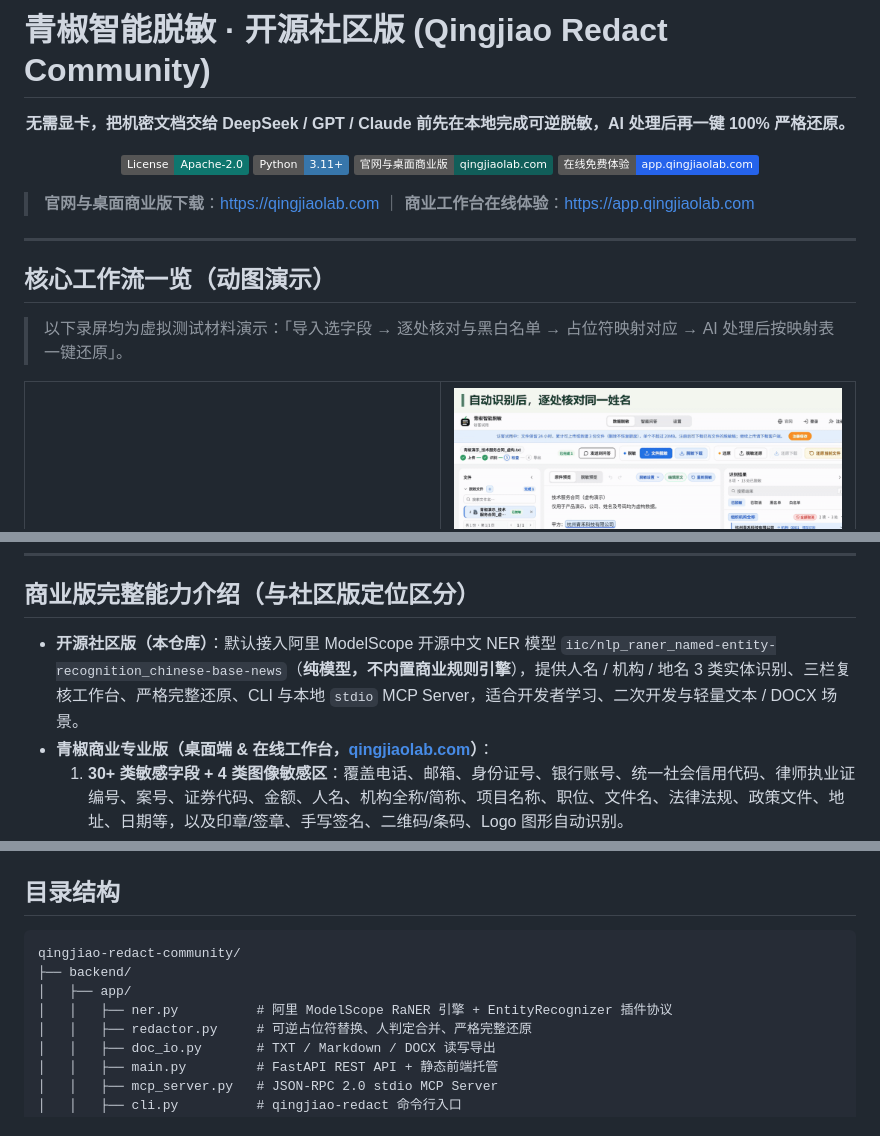
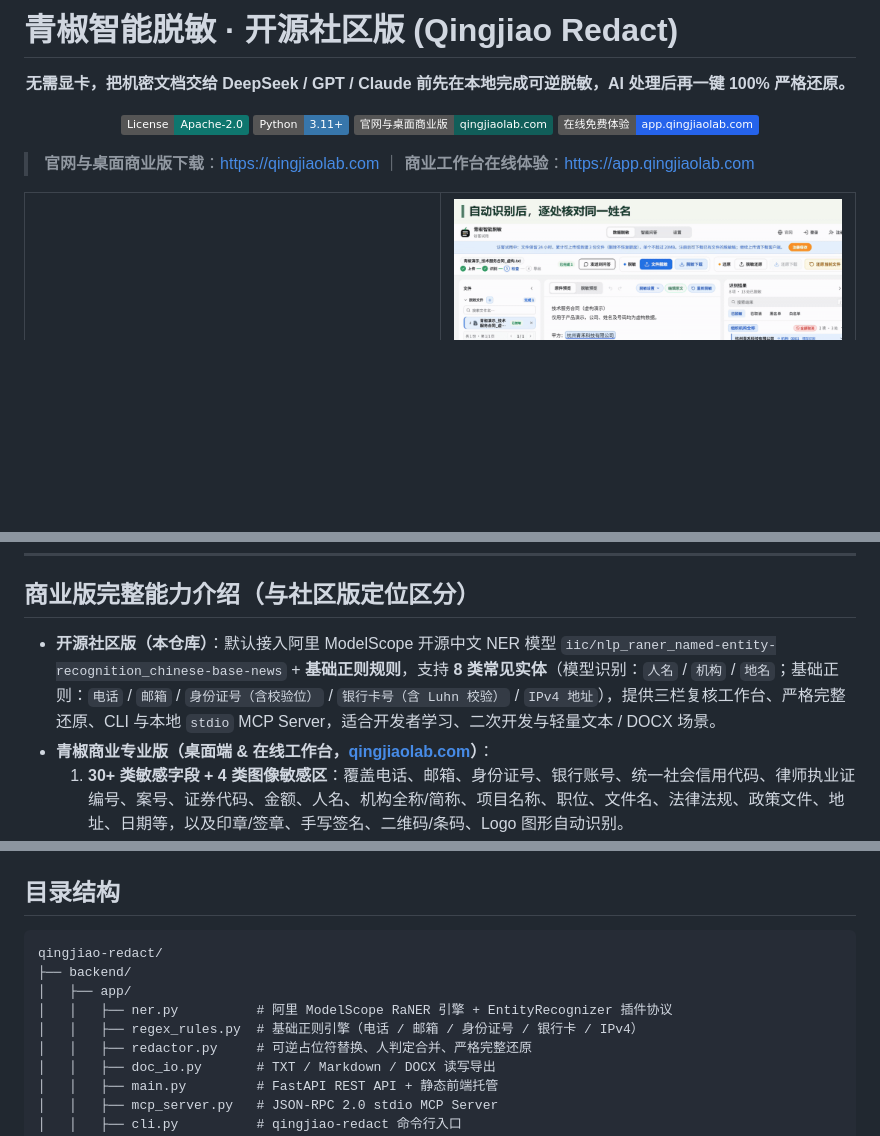
Before and after one commit to lzq-0529/qingjiao-redact, a Markdown page: README.md, 3 parts joined by grey strips. Drawn GitHub-style; badges without logos; blank space fills up the shorter version.

````diff
--- a/README.md
+++ b/README.md
@@ -1,4 +1,4 @@
-# 青椒智能脱敏 · 开源社区版 (Qingjiao Redact Community)
+# 青椒智能脱敏 · 开源社区版 (Qingjiao Redact)
 
 <p align="center">
   <strong>无需显卡，把机密文档交给 DeepSeek / GPT / Claude 前先在本地完成可逆脱敏，AI 处理后再一键 100% 严格还原。</strong>
@@ -12,12 +12,6 @@
 </p>
 
 > **官网与桌面商业版下载**：[https://qingjiaolab.com](https://qingjiaolab.com) ｜ **商业工作台在线体验**：[https://app.qingjiaolab.com](https://app.qingjiaolab.com)
-
----
-
-## 核心工作流一览（动图演示）
-
-> 以下录屏均为虚拟测试材料演示：「导入选字段 → 逐处核对与黑白名单 → 占位符映射对应 → AI 处理后按映射表一键还原」。
 
 <table>
   <tr>
@@ -61,7 +55,7 @@
 
 ## 商业版完整能力介绍（与社区版定位区分）
 
-- **开源社区版（本仓库）**：默认接入阿里 ModelScope 开源中文 NER 模型 `iic/nlp_raner_named-entity-recognition_chinese-base-news`（**纯模型，不内置商业规则引擎**），提供人名 / 机构 / 地名 3 类实体识别、三栏复核工作台、严格完整还原、CLI 与本地 `stdio` MCP Server，适合开发者学习、二次开发与轻量文本 / DOCX 场景。
+- **开源社区版（本仓库）**：默认接入阿里 ModelScope 开源中文 NER 模型 `iic/nlp_raner_named-entity-recognition_chinese-base-news` + **基础正则规则**，支持 **8 类常见实体**（模型识别：`人名` / `机构` / `地名`；基础正则：`电话` / `邮箱` / `身份证号（含校验位）` / `银行卡号（含 Luhn 校验）` / `IPv4 地址`），提供三栏复核工作台、严格完整还原、CLI 与本地 `stdio` MCP Server，适合开发者学习、二次开发与轻量文本 / DOCX 场景。
 - **青椒商业专业版（桌面端 & 在线工作台，[qingjiaolab.com](https://qingjiaolab.com)）**：
   1. **30+ 类敏感字段 + 4 类图像敏感区**：覆盖电话、邮箱、身份证号、银行账号、统一社会信用代码、律师执业证编号、案号、证券代码、金额、人名、机构全称/简称、项目名称、职位、文件名、法律法规、政策文件、地址、日期等，以及印章/签章、手写签名、二维码/条码、Logo 图形自动识别。
   2. **全格式原版保真处理**：支持 Word、Excel、PowerPoint、PDF、扫描件与图片；Word / PDF 支持**原位占位符脱敏**（保留版式，AI 处理后可还原回原版文件），对外发布支持 **PDF 底层文字彻底清除真涂黑**（非表面遮罩）与印章自动涂黑。
@@ -214,10 +208,11 @@ qingjiao-redact mcp
 ## 目录结构
 
 ```text
-qingjiao-redact-community/
+qingjiao-redact/
 ├── backend/
 │   ├── app/
 │   │   ├── ner.py          # 阿里 ModelScope RaNER 引擎 + EntityRecognizer 插件协议
+│   │   ├── regex_rules.py  # 基础正则引擎（电话 / 邮箱 / 身份证号 / 银行卡 / IPv4）
 │   │   ├── redactor.py     # 可逆占位符替换、人判定合并、严格完整还原
 │   │   ├── doc_io.py       # TXT / Markdown / DOCX 读写导出
 │   │   ├── main.py         # FastAPI REST API + 静态前端托管
````
Also changed, not shown: other parts of README.md (+7 -7 lines), benchmarks/README.md (+4 -4 lines), docs/images/community-benchmark.png, docs/images/community-restore.png, docs/images/community-workbench.png, 11 other files.
